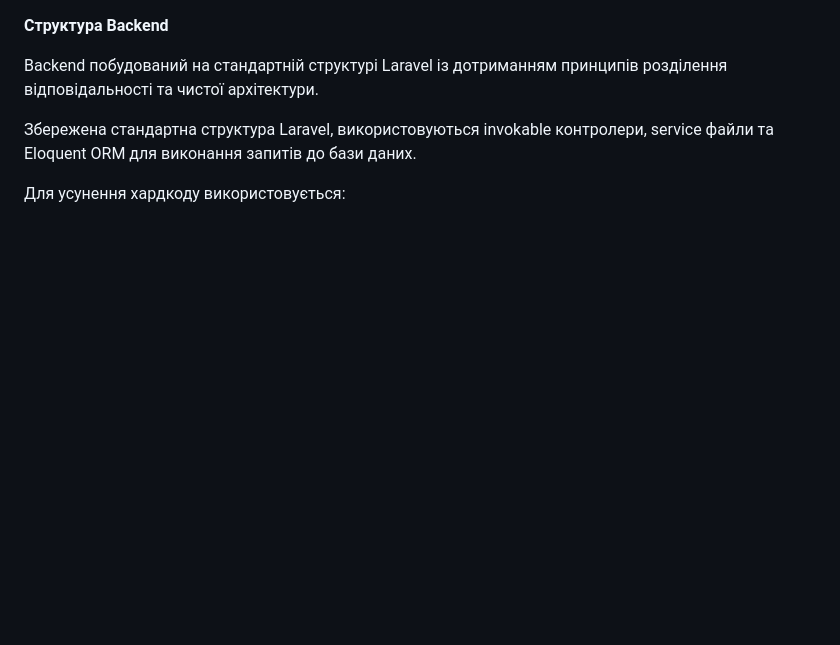
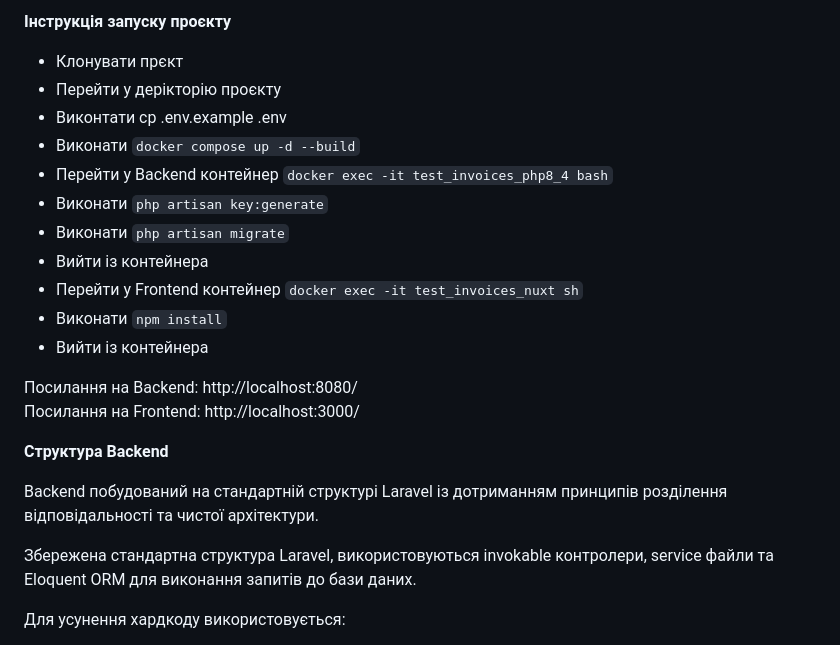
Before and after one commit to Luke1048/invoices-test, a Markdown page: README.md, the part around one of its changes. Rendered like a GitHub page; blank space fills up the shorter version.

Commit message:
Setup Instructions

```diff
--- a/README.md
+++ b/README.md
@@ -1,3 +1,20 @@
+**Інструкція запуску проєкту**
+
+* Клонувати прєкт
+* Перейти у дерікторію проєкту
+* Виконтати cp .env.example .env
+* Виконати `docker compose up -d --build`
+* Перейти у Backend контейнер `docker exec -it test_invoices_php8_4 bash`
+* Виконати `php artisan key:generate`
+* Виконати `php artisan migrate`
+* Вийти із контейнера
+* Перейти у Frontend контейнер `docker exec -it test_invoices_nuxt sh`
+* Виконати `npm install`
+* Вийти із контейнера
+
+Посилання на Backend: http://localhost:8080/
+Посилання на Frontend: http://localhost:3000/
+
 **Структура Backend**
 
 Backend побудований на стандартній структурі Laravel із дотриманням принципів розділення відповідальності та чистої архітектури.
```
Also changed, not shown: other parts of README.md (+1 -1 lines).
